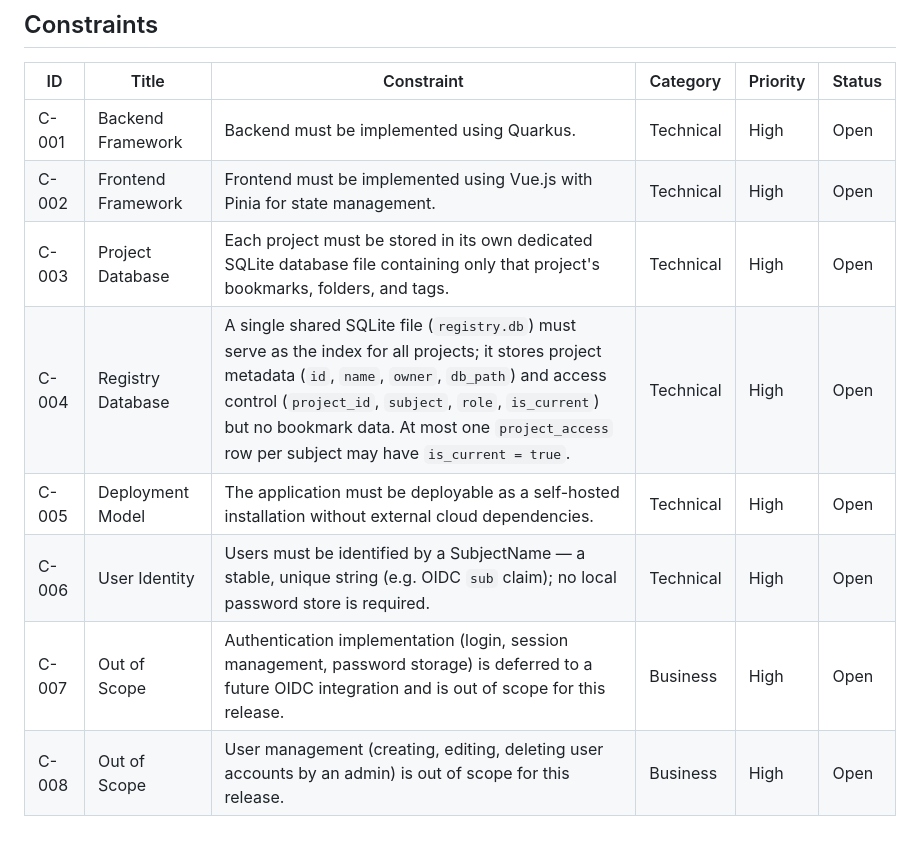
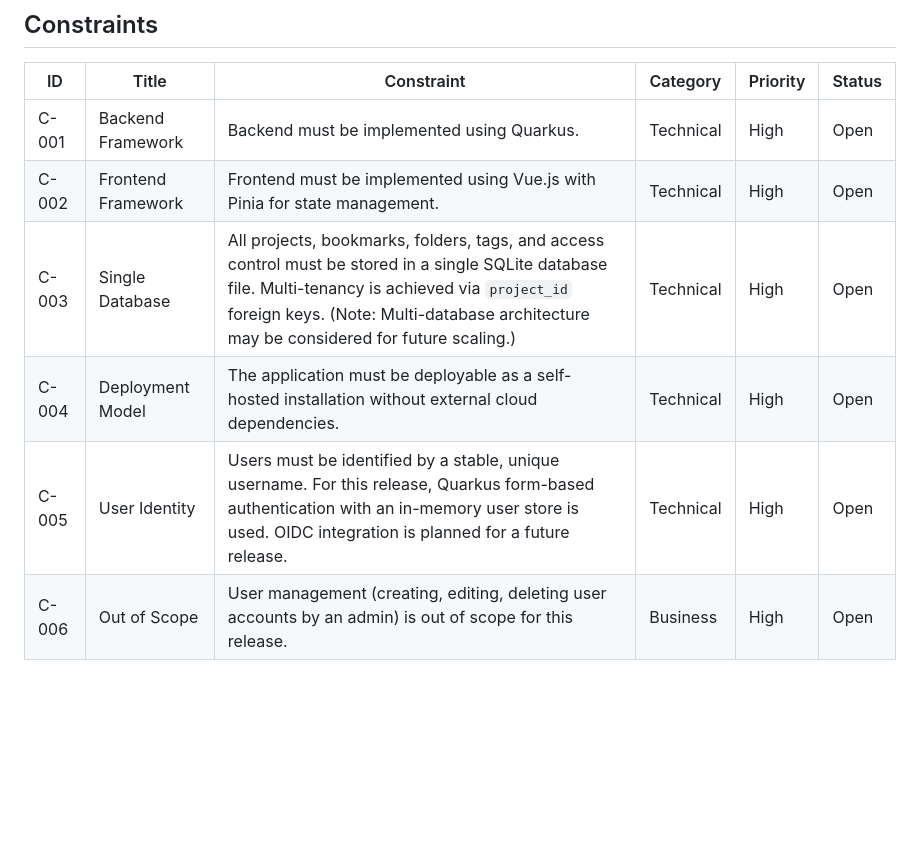
Before and after one commit to linkweave/linkweave, a Markdown page: docs/requirements.md, the part around the change. GitHub-like rendering; blank space fills up the shorter version.

Commit message:
feat(docs): add requirements catalog for Chainlink Bookmark Manager
- update requirements

```diff
--- a/docs/requirements.md
+++ b/docs/requirements.md
@@ -61,9 +61,7 @@
 |-------|--------------------|----------------------------------------------------------------------------|-----------|----------|--------|
 | C-001 | Backend Framework  | Backend must be implemented using Quarkus.                                 | Technical | High     | Open   |
 | C-002 | Frontend Framework | Frontend must be implemented using Vue.js with Pinia for state management. | Technical | High     | Open   |
-| C-003 | Project Database   | Each project must be stored in its own dedicated SQLite database file containing only that project's bookmarks, folders, and tags. | Technical | High     | Open   |
-| C-004 | Registry Database  | A single shared SQLite file (`registry.db`) must serve as the index for all projects; it stores project metadata (`id`, `name`, `owner`, `db_path`) and access control (`project_id`, `subject`, `role`, `is_current`) but no bookmark data. At most one `project_access` row per subject may have `is_current = true`. | Technical | High     | Open   |
-| C-005 | Deployment Model   | The application must be deployable as a self-hosted installation without external cloud dependencies. | Technical | High     | Open   |
-| C-006 | User Identity      | Users must be identified by a SubjectName — a stable, unique string (e.g. OIDC `sub` claim); no local password store is required. | Technical | High     | Open   |
-| C-007 | Out of Scope       | Authentication implementation (login, session management, password storage) is deferred to a future OIDC integration and is out of scope for this release. | Business  | High     | Open   |
-| C-008 | Out of Scope       | User management (creating, editing, deleting user accounts by an admin) is out of scope for this release. | Business  | High     | Open   |
+| C-003 | Single Database    | All projects, bookmarks, folders, tags, and access control must be stored in a single SQLite database file. Multi-tenancy is achieved via `project_id` foreign keys. (Note: Multi-database architecture may be considered for future scaling.) | Technical | High     | Open   |
+| C-004 | Deployment Model   | The application must be deployable as a self-hosted installation without external cloud dependencies. | Technical | High     | Open   |
+| C-005 | User Identity      | Users must be identified by a stable, unique username. For this release, Quarkus form-based authentication with an in-memory user store is used. OIDC integration is planned for a future release. | Technical | High     | Open   |
+| C-006 | Out of Scope       | User management (creating, editing, deleting user accounts by an admin) is out of scope for this release. | Business  | High     | Open   |
```
